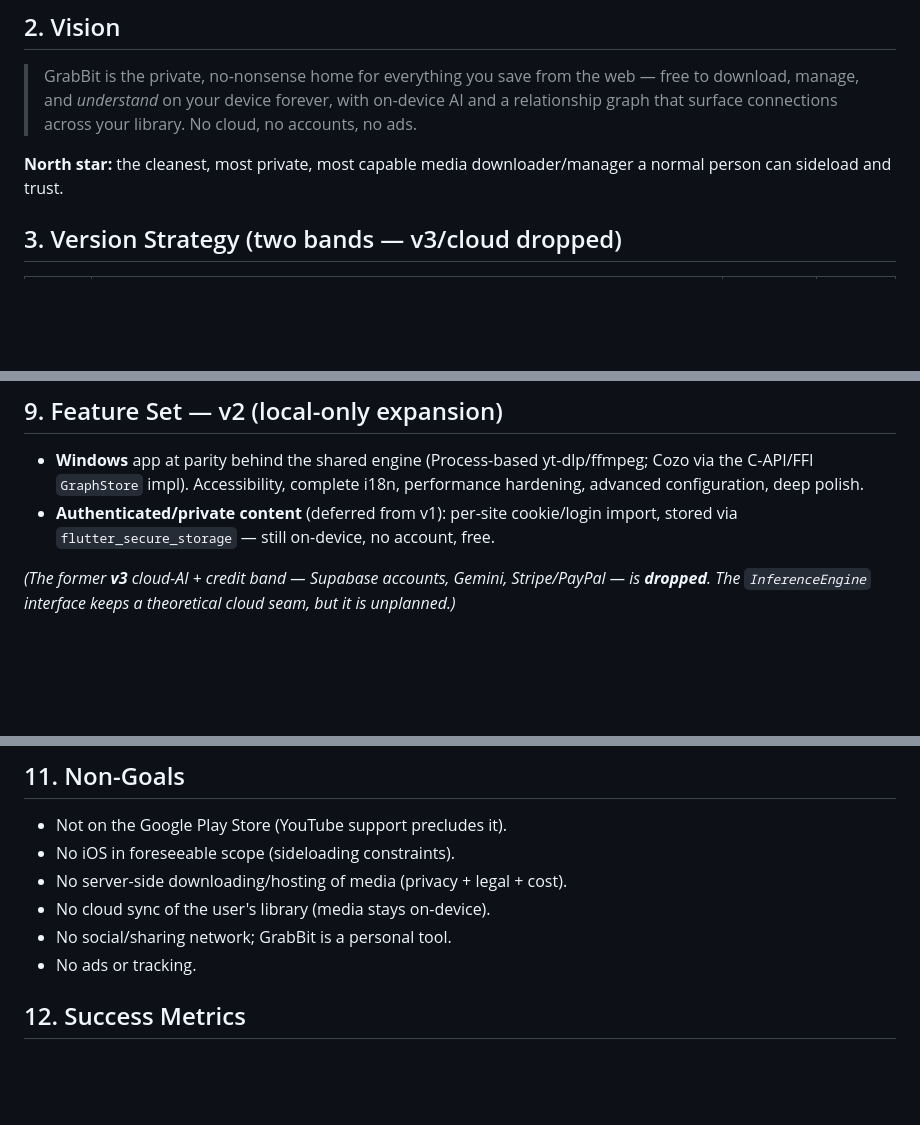
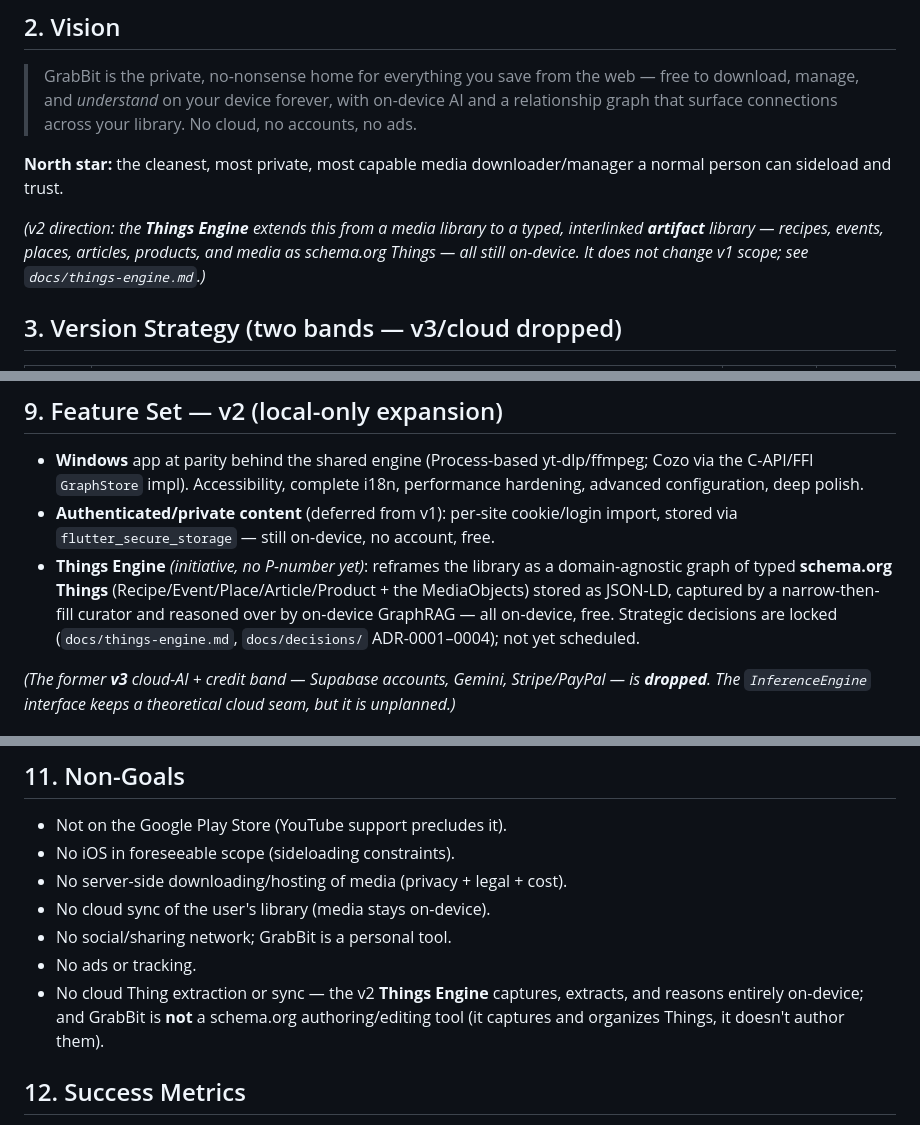
Before and after one commit to blokzdev/GrabBit, a Markdown page: docs/PRD.md, 3 parts joined by grey strips. GitHub-like rendering; blank space fills up the shorter version.

Commit message:
docs(prd,spec): v2 sibling entry + non-goal + vision pointer + things-table scan note
PRD gains a Things Engine v2 bullet (§9), an on-device/not-an-authoring-tool
non-goal (§11), and a v2 forward-pointer in the Vision (§2); SPEC §3 adds a
forward-looking note on the planned empty things table + MediaObject projection
(no schema bump). All ADR/one-pager cross-refed.

```diff
--- a/docs/PRD.md
+++ b/docs/PRD.md
@@ -29,6 +29,10 @@ optional donations rather than ads or cloud fees.
 
 **North star:** the cleanest, most private, most capable media downloader/manager
 a normal person can sideload and trust.
+
+*(v2 direction: the **Things Engine** extends this from a media library to a typed, interlinked
+**artifact** library — recipes, events, places, articles, products, and media as schema.org Things — all
+still on-device. It does not change v1 scope; see `docs/things-engine.md`.)*
 
 ## 3. Version Strategy (two bands — v3/cloud dropped)
 
@@ -172,6 +176,11 @@ demand** (not bundled) to keep the install lean. Runtime: **`flutter_gemma`** (M
   configuration, deep polish.
 - **Authenticated/private content** (deferred from v1): per-site cookie/login import, stored via
   `flutter_secure_storage` — still on-device, no account, free.
+- **Things Engine** *(initiative, no P-number yet)*: reframes the library as a domain-agnostic graph of
+  typed **schema.org Things** (Recipe/Event/Place/Article/Product + the MediaObjects) stored as JSON-LD,
+  captured by a narrow-then-fill curator and reasoned over by on-device GraphRAG — all on-device, free.
+  Strategic decisions are locked (`docs/things-engine.md`, `docs/decisions/` ADR-0001–0004); not yet
+  scheduled.
 
 *(The former **v3** cloud-AI + credit band — Supabase accounts, Gemini, Stripe/PayPal — is
 **dropped**. The `InferenceEngine` interface keeps a theoretical cloud seam, but it is unplanned.)*
@@ -204,6 +213,9 @@ support is via an optional external donations link only.
 - No cloud sync of the user's library (media stays on-device).
 - No social/sharing network; GrabBit is a personal tool.
 - No ads or tracking.
+- No cloud Thing extraction or sync — the v2 **Things Engine** captures, extracts, and reasons entirely
+  on-device; and GrabBit is **not** a schema.org authoring/editing tool (it captures and organizes
+  Things, it doesn't author them).
 
 ## 12. Success Metrics
 
```
Also changed, not shown: docs/SPEC.md (+8 -0 lines).
